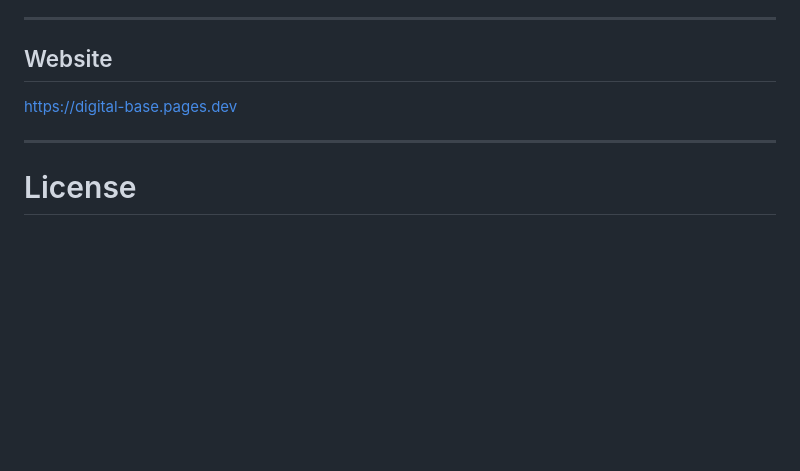
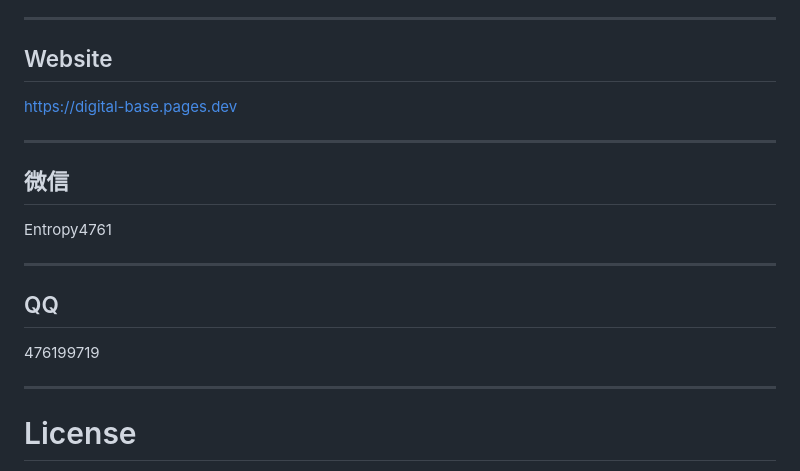
Before and after one commit to Nu-Exception/digital-base, a Markdown page: README.md, the part around the change. Rendered like a GitHub page; blank space fills up the shorter version.

Commit message:
rewrite professional README

```diff
--- a/README.md
+++ b/README.md
@@ -488,6 +488,18 @@ https://digital-base.pages.dev
 
 ---
 
+## 微信
+
+Entropy4761
+
+---
+
+## QQ
+
+476199719
+
+---
+
 # License
 
 MIT
```
